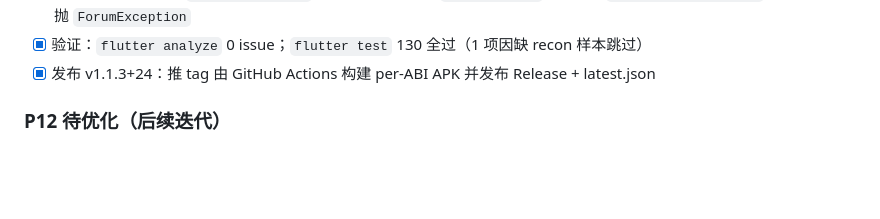
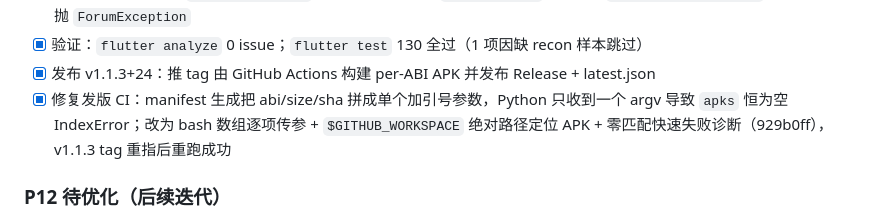
Before and after one commit to Mulidesi/ycoo, a Markdown page: TODO.md, the part around the change. Drawn GitHub-style; blank space fills up the shorter version.

Commit message:
docs(todo): record v1.1.3 release CI fix Co-authored-by: monkeycode-ai <monkeycode-ai@chaitin.com>

```diff
--- a/TODO.md
+++ b/TODO.md
@@ -152,6 +152,7 @@
 - [x] 修复预存测试失败：`user_space_test` 期望基础设施层抛 `AppException`（500 → `AppException.server`），业务层仍抛 `ForumException`
 - [x] 验证：`flutter analyze` 0 issue；`flutter test` 130 全过（1 项因缺 recon 样本跳过）
 - [x] 发布 v1.1.3+24：推 tag 由 GitHub Actions 构建 per-ABI APK 并发布 Release + latest.json
+- [x] 修复发版 CI：manifest 生成把 abi/size/sha 拼成单个加引号参数，Python 只收到一个 argv 导致 `apks` 恒为空 IndexError；改为 bash 数组逐项传参 + `$GITHUB_WORKSPACE` 绝对路径定位 APK + 零匹配快速失败诊断（929b0ff），v1.1.3 tag 重指后重跑成功
 
 ### P12 待优化（后续迭代）
 
```
